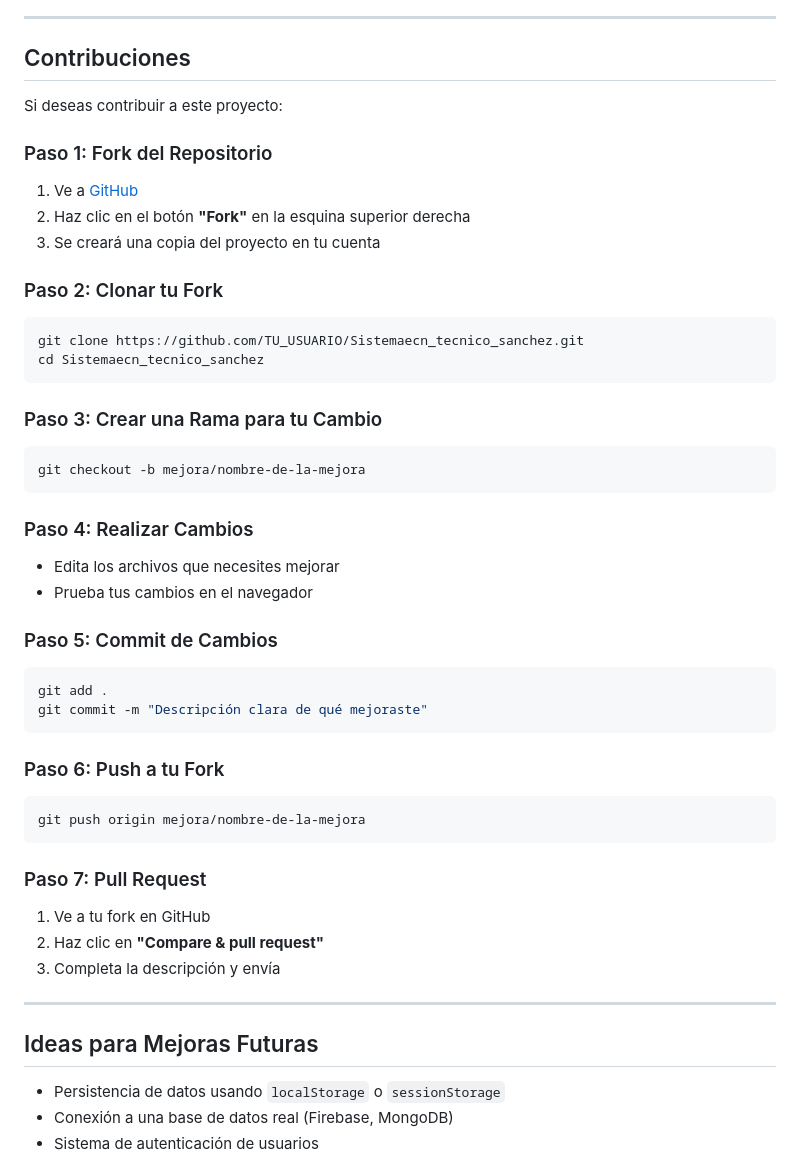
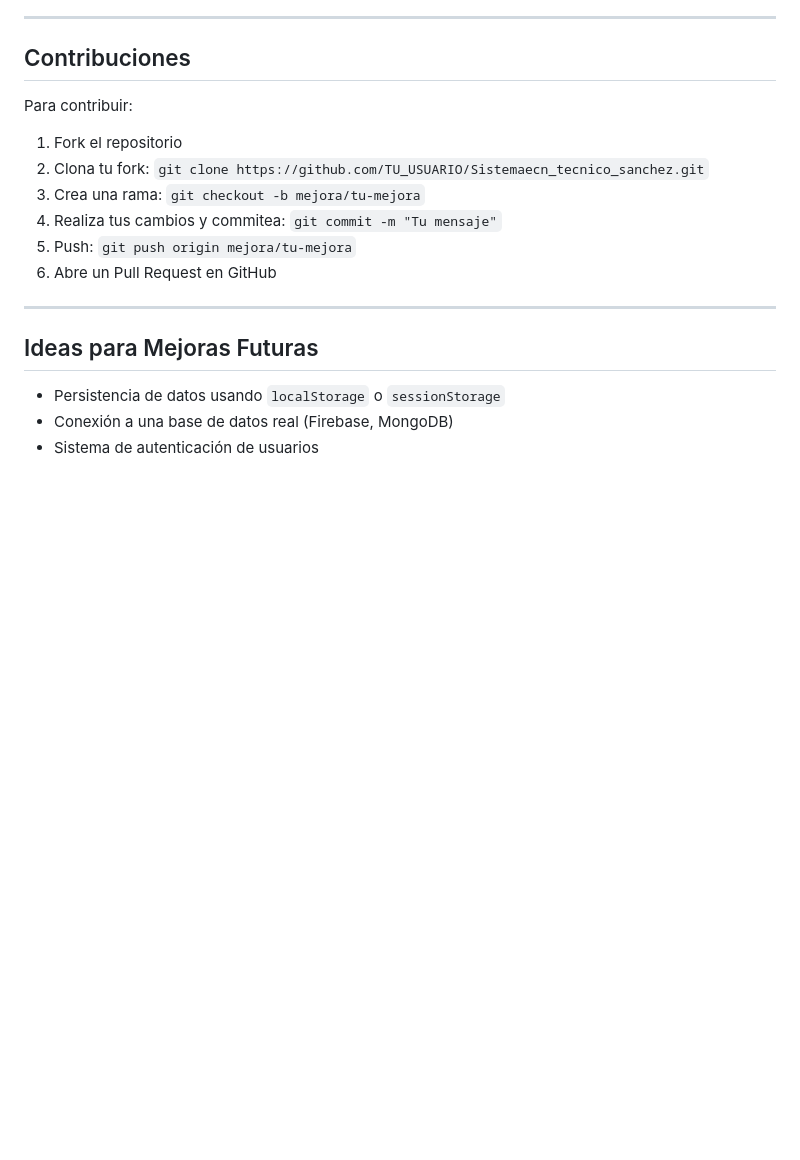
Before and after one commit to daisipino/Sistemaecn_tecnico_sanchez, a Markdown page: README.md, the part around the change. Rendered like a GitHub page; blank space fills up the shorter version.

Commit message:
Simplify Contribuciones section in README

````diff
--- a/README.md
+++ b/README.md
@@ -208,43 +208,14 @@ http-server
 
 ## Contribuciones
 
-Si deseas contribuir a este proyecto:
+Para contribuir:
 
-### Paso 1: Fork del Repositorio
-1. Ve a [GitHub](https://github.com/daisipino/Sistemaecn_tecnico_sanchez)
-2. Haz clic en el botón **"Fork"** en la esquina superior derecha
-3. Se creará una copia del proyecto en tu cuenta
-
-### Paso 2: Clonar tu Fork
-```bash
-git clone https://github.com/TU_USUARIO/Sistemaecn_tecnico_sanchez.git
-cd Sistemaecn_tecnico_sanchez
-```
-
-### Paso 3: Crear una Rama para tu Cambio
-```bash
-git checkout -b mejora/nombre-de-la-mejora
-```
-
-### Paso 4: Realizar Cambios
-- Edita los archivos que necesites mejorar
-- Prueba tus cambios en el navegador
-
-### Paso 5: Commit de Cambios
-```bash
-git add .
-git commit -m "Descripción clara de qué mejoraste"
-```
-
-### Paso 6: Push a tu Fork
-```bash
-git push origin mejora/nombre-de-la-mejora
-```
-
-### Paso 7: Pull Request
-1. Ve a tu fork en GitHub
-2. Haz clic en **"Compare & pull request"**
-3. Completa la descripción y envía
+1. Fork el repositorio
+2. Clona tu fork: `git clone https://github.com/TU_USUARIO/Sistemaecn_tecnico_sanchez.git`
+3. Crea una rama: `git checkout -b mejora/tu-mejora`
+4. Realiza tus cambios y commiteа: `git commit -m "Tu mensaje"`
+5. Push: `git push origin mejora/tu-mejora`
+6. Abre un Pull Request en GitHub
 
 ---
 
````
